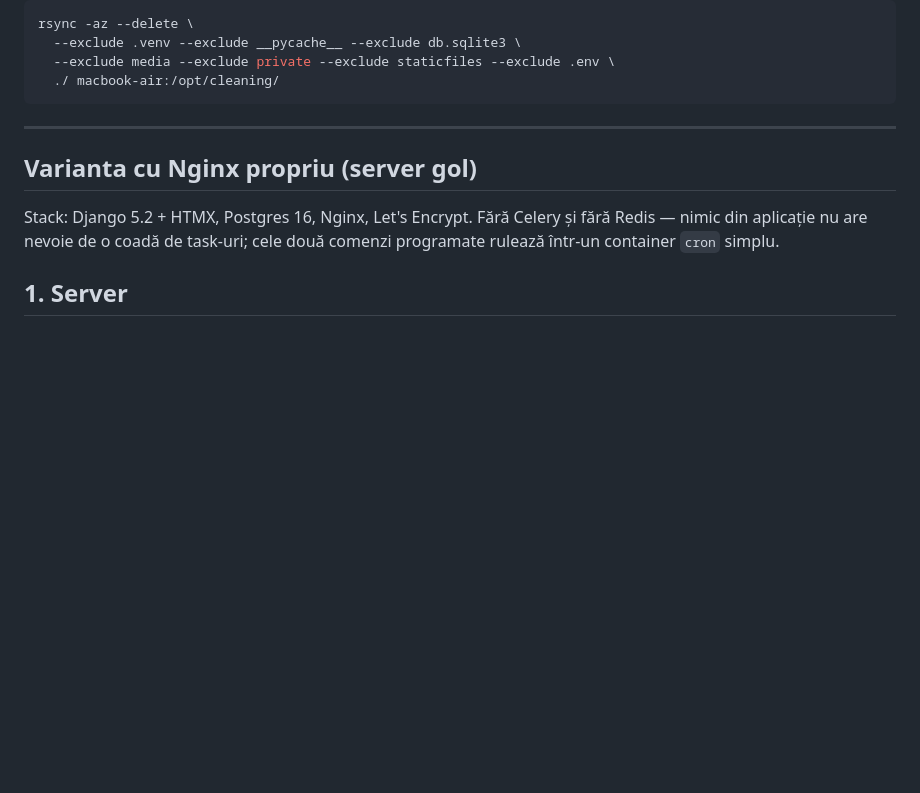
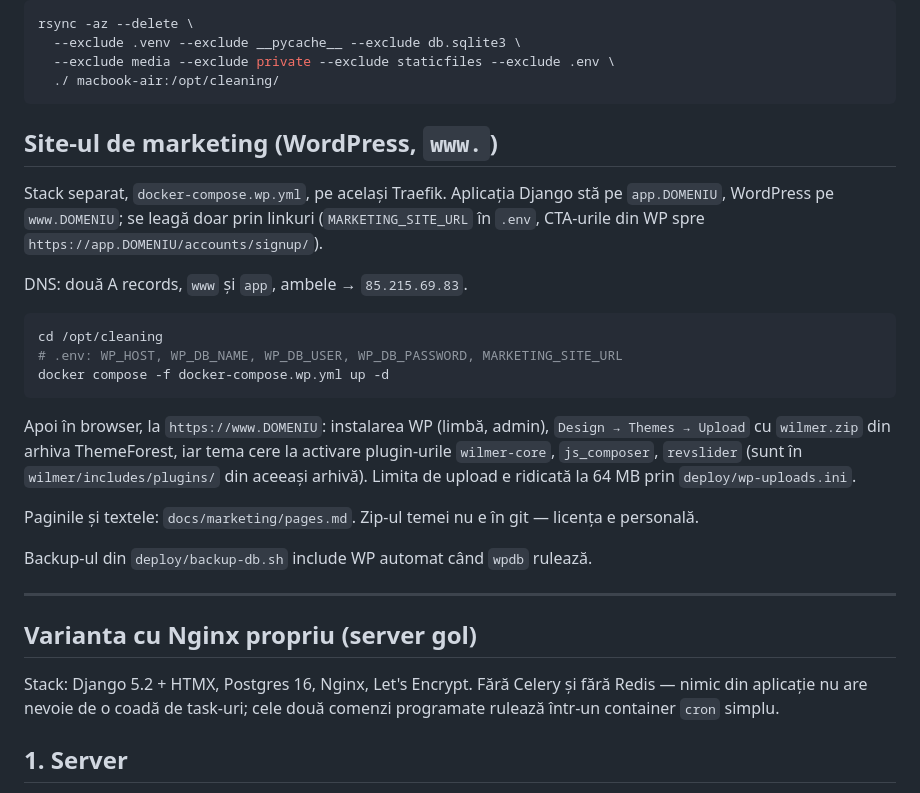
Before and after one commit to Geronimo1975/Cleaning_SaaS, a Markdown page: deploy/README.md, the part around the change. GitHub-like rendering; blank space fills up the shorter version.

Commit message:
README: pornirea site-ului WordPress lângă aplicație
Co-Authored-By: Claude Opus 5 (1M context) <noreply@anthropic.com>
Claude-Session: https://claude.ai/code/session_01Y5siFdte71qwarAREJasou

````diff
--- a/deploy/README.md
+++ b/deploy/README.md
@@ -35,6 +35,32 @@ rsync -az --delete \
   --exclude media --exclude private --exclude staticfiles --exclude .env \
   ./ macbook-air:/opt/cleaning/
 ```
+
+## Site-ul de marketing (WordPress, `www.`)
+
+Stack separat, `docker-compose.wp.yml`, pe același Traefik. Aplicația Django
+stă pe `app.DOMENIU`, WordPress pe `www.DOMENIU`; se leagă doar prin
+linkuri (`MARKETING_SITE_URL` în `.env`, CTA-urile din WP spre
+`https://app.DOMENIU/accounts/signup/`).
+
+DNS: două A records, `www` și `app`, ambele → `85.215.69.83`.
+
+```bash
+cd /opt/cleaning
+# .env: WP_HOST, WP_DB_NAME, WP_DB_USER, WP_DB_PASSWORD, MARKETING_SITE_URL
+docker compose -f docker-compose.wp.yml up -d
+```
+
+Apoi în browser, la `https://www.DOMENIU`: instalarea WP (limbă, admin),
+`Design → Themes → Upload` cu `wilmer.zip` din arhiva ThemeForest, iar tema
+cere la activare plugin-urile `wilmer-core`, `js_composer`, `revslider`
+(sunt în `wilmer/includes/plugins/` din aceeași arhivă). Limita de upload e
+ridicată la 64 MB prin `deploy/wp-uploads.ini`.
+
+Paginile și textele: `docs/marketing/pages.md`. Zip-ul temei nu e în git —
+licența e personală.
+
+Backup-ul din `deploy/backup-db.sh` include WP automat când `wpdb` rulează.
 
 ---
 
````
